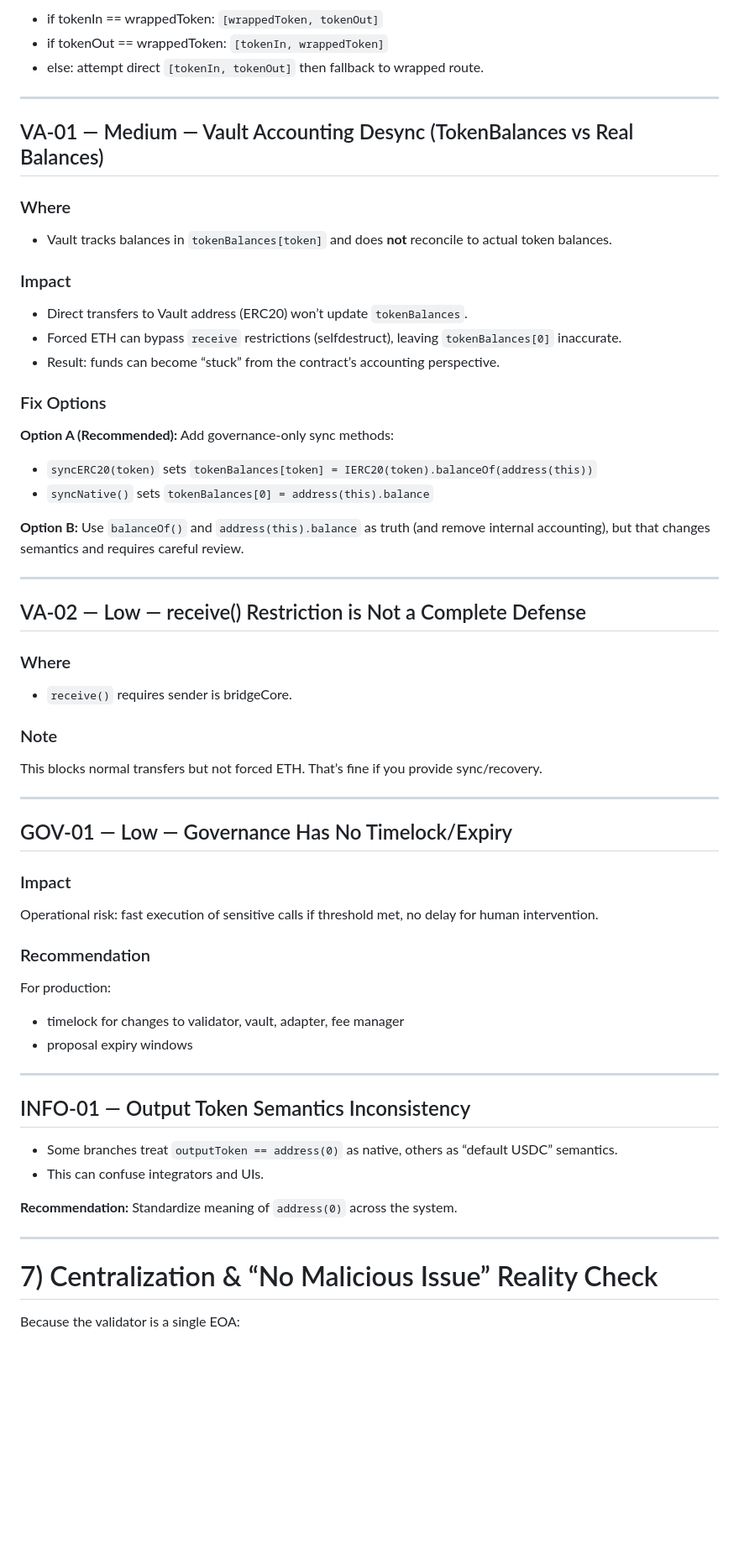
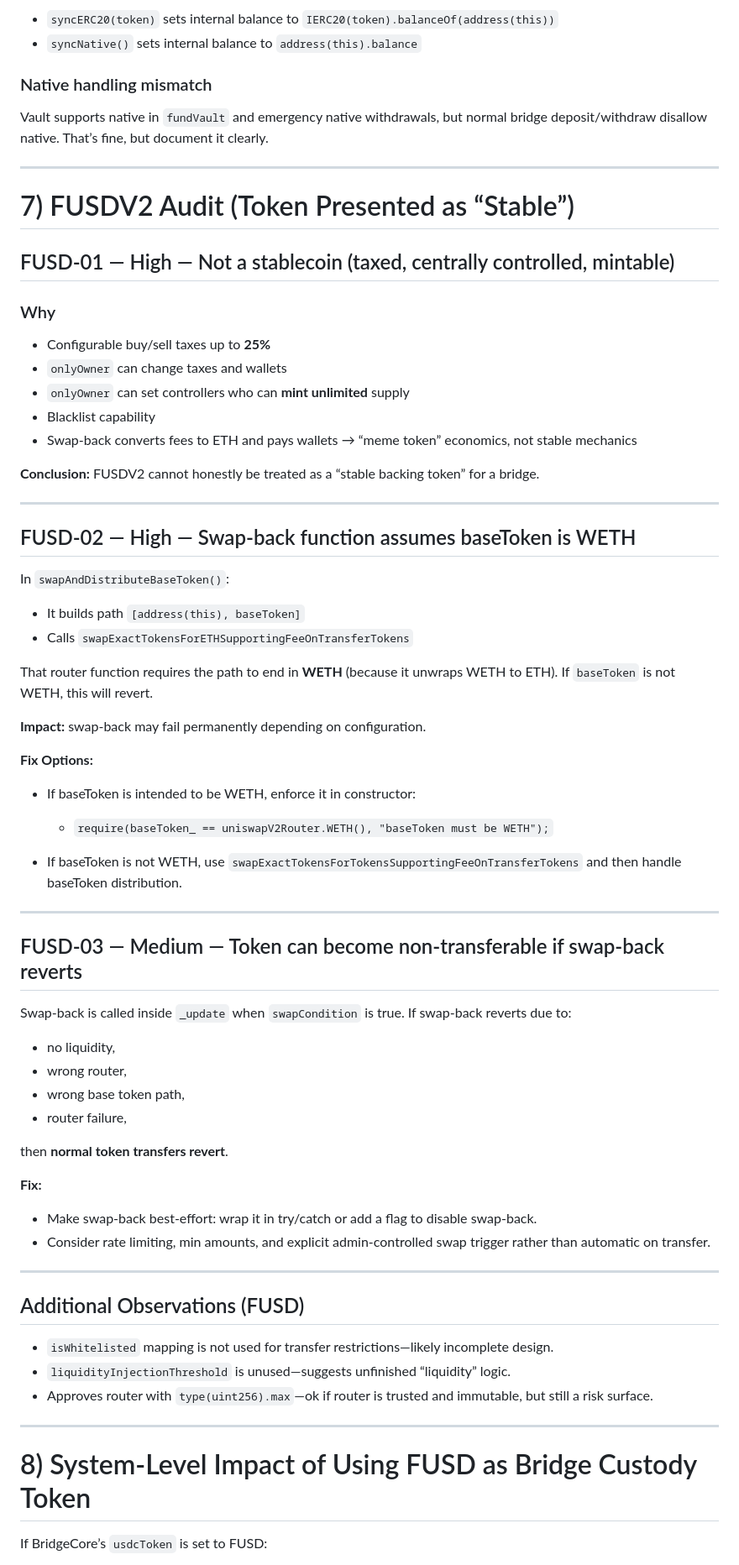
Before and after one commit to CheyneWeb3/FoxySwap-Public, a Markdown page: Documentation/ArborswapBridgeSystemGPT12192025AuditGPT.md, the part around one of its changes. Shown at 84% size. Rendered like a GitHub page; blank space fills up the shorter version.

```diff
--- a/Documentation/ArborswapBridgeSystemGPT12192025AuditGPT.md
+++ b/Documentation/ArborswapBridgeSystemGPT12192025AuditGPT.md
@@ -295,70 +324,78 @@ Build conditional paths:
 
-* if tokenIn == wrappedToken: `[wrappedToken, tokenOut]`
-* if tokenOut == wrappedToken: `[tokenIn, wrappedToken]`
-* else: attempt direct `[tokenIn, tokenOut]` then fallback to wrapped route.
+* `syncERC20(token)` sets internal balance to `IERC20(token).balanceOf(address(this))`
+* `syncNative()` sets internal balance to `address(this).balance`
+
+### Native handling mismatch
+
+Vault supports native in `fundVault` and emergency native withdrawals, but normal bridge deposit/withdraw disallow native. That’s fine, but document it clearly.
 
 ---
 
-## VA-01 — Medium — Vault Accounting Desync (TokenBalances vs Real Balances)
+# 7) FUSDV2 Audit (Token Presented as “Stable”)
 
-### Where
+## FUSD-01 — High — Not a stablecoin (taxed, centrally controlled, mintable)
 
-* Vault tracks balances in `tokenBalances[token]` and does **not** reconcile to actual token balances.
+### Why
 
-### Impact
+* Configurable buy/sell taxes up to **25%**
+* `onlyOwner` can change taxes and wallets
+* `onlyOwner` can set controllers who can **mint unlimited** supply
+* Blacklist capability
+* Swap-back converts fees to ETH and pays wallets → “meme token” economics, not stable mechanics
 
-* Direct transfers to Vault address (ERC20) won’t update `tokenBalances`.
-* Forced ETH can bypass `receive` restrictions (selfdestruct), leaving `tokenBalances[0]` inaccurate.
-* Result: funds can become “stuck” from the contract’s accounting perspective.
-
-### Fix Options
-
-**Option A (Recommended):** Add governance-only sync methods:
-
-* `syncERC20(token)` sets `tokenBalances[token] = IERC20(token).balanceOf(address(this))`
-* `syncNative()` sets `tokenBalances[0] = address(this).balance`
-
-**Option B:** Use `balanceOf()` and `address(this).balance` as truth (and remove internal accounting), but that changes semantics and requires careful review.
+**Conclusion:** FUSDV2 cannot honestly be treated as a “stable backing token” for a bridge.
 
 ---
 
-## VA-02 — Low — receive() Restriction is Not a Complete Defense
+## FUSD-02 — High — Swap-back function assumes baseToken is WETH
 
-### Where
+In `swapAndDistributeBaseToken()`:
 
-* `receive()` requires sender is bridgeCore.
+* It builds path `[address(this), baseToken]`
+* Calls `swapExactTokensForETHSupportingFeeOnTransferTokens`
 
-### Note
+That router function requires the path to end in **WETH** (because it unwraps WETH to ETH).
+If `baseToken` is not WETH, this will revert.
 
-This blocks normal transfers but not forced ETH. That’s fine if you provide sync/recovery.
+**Impact:** swap-back may fail permanently depending on configuration.
+
+**Fix Options:**
+
+* If baseToken is intended to be WETH, enforce it in constructor:
+
+  * `require(baseToken_ == uniswapV2Router.WETH(), "baseToken must be WETH");`
+* If baseToken is not WETH, use `swapExactTokensForTokensSupportingFeeOnTransferTokens` and then handle baseToken distribution.
 
 ---
 
-## GOV-01 — Low — Governance Has No Timelock/Expiry
+## FUSD-03 — Medium — Token can become non-transferable if swap-back reverts
 
-### Impact
+Swap-back is called inside `_update` when `swapCondition` is true.
+If swap-back reverts due to:
 
-Operational risk: fast execution of sensitive calls if threshold met, no delay for human intervention.
+* no liquidity,
+* wrong router,
+* wrong base token path,
+* router failure,
 
-### Recommendation
+then **normal token transfers revert**.
 
-For production:
+**Fix:**
 
-* timelock for changes to validator, vault, adapter, fee manager
-* proposal expiry windows
+* Make swap-back best-effort: wrap it in try/catch or add a flag to disable swap-back.
+* Consider rate limiting, min amounts, and explicit admin-controlled swap trigger rather than automatic on transfer.
 
 ---
 
-## INFO-01 — Output Token Semantics Inconsistency
+## Additional Observations (FUSD)
 
-* Some branches treat `outputToken == address(0)` as native, others as “default USDC” semantics.
-* This can confuse integrators and UIs.
-
-**Recommendation:** Standardize meaning of `address(0)` across the system.
+* `isWhitelisted` mapping is not used for transfer restrictions—likely incomplete design.
+* `liquidityInjectionThreshold` is unused—suggests unfinished “liquidity” logic.
+* Approves router with `type(uint256).max`—ok if router is trusted and immutable, but still a risk surface.
 
 ---
 
-# 7) Centralization & “No Malicious Issue” Reality Check
+# 8) System-Level Impact of Using FUSD as Bridge Custody Token
 
-Because the validator is a single EOA:
+If BridgeCore’s `usdcToken` is set to FUSD:
 
```
Also changed, not shown: other parts of Documentation/ArborswapBridgeSystemGPT12192025AuditGPT.md (+240 -218 lines).
